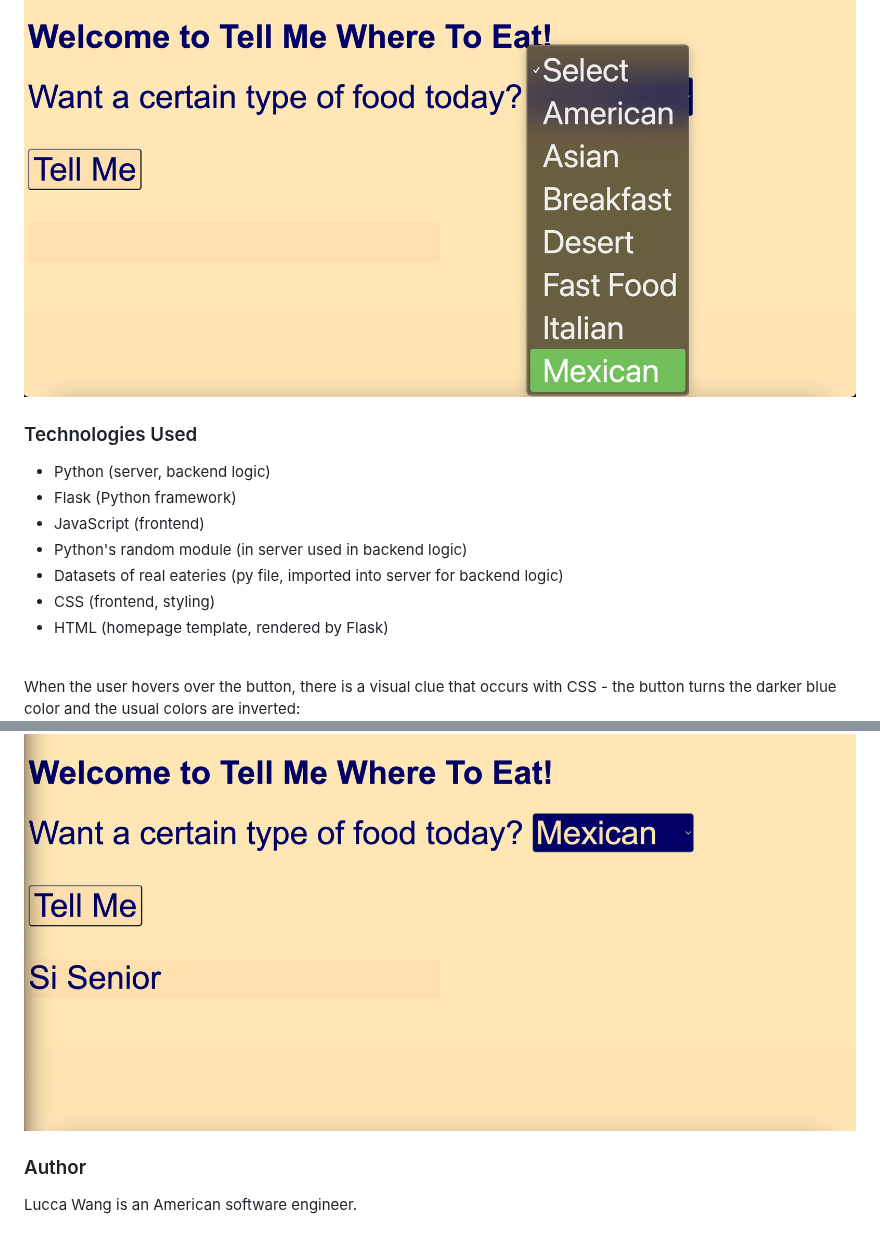
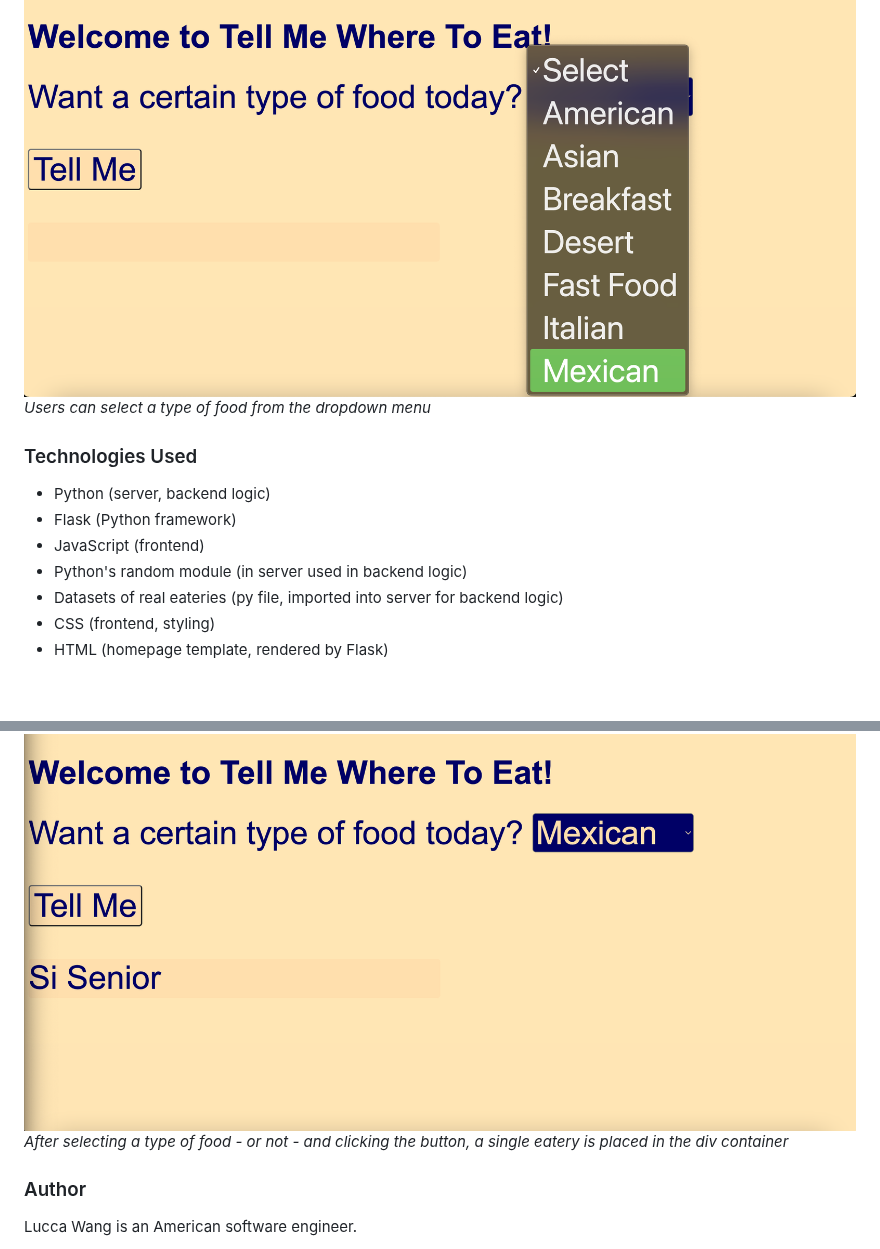
Before and after one commit to LuccaWang1/Tell-Me-Where-To-Eat, a Markdown page: README.md, 2 parts joined by grey strips. GitHub-like rendering.

```diff
--- a/README.md
+++ b/README.md
@@ -18,4 +17,5 @@ Users can select a type of food from the dropdown menu:
 ![Image of homepage: Users can select a type of food from the dropdown menu.](/static/images/readme_markdown/dropdown2.png)
+*Users can select a type of food from the dropdown menu*
 
 ### Technologies Used
 * Python (server, backend logic)
@@ -28,5 +28,4 @@ Users can select a type of food from the dropdown menu:
 
 <br>
 
-When the user hovers over the button, there is a visual clue that occurs with CSS - the button turns the darker blue color and the usual colors are inverted:
 ![Image of homepage: When the user hovers over the button, there is a visual clue that occurs with CSS.](/static/images/readme_markdown/hover.png)
@@ -48,4 +47,5 @@ After selecting a type of food - or not - and clicking the button, a single eate
 ![Image of homepage: After selecting a type and clicking the button, a single eatery is placed in the div placeholder.](/static/images/readme_markdown/active_reg_result.png)
+*After selecting a type of food - or not - and clicking the button, a single eatery is placed in the div container*
 
 ### Author
 Lucca Wang is an American software engineer.
```
Also changed, not shown: other parts of README.md (+7 -8 lines).
